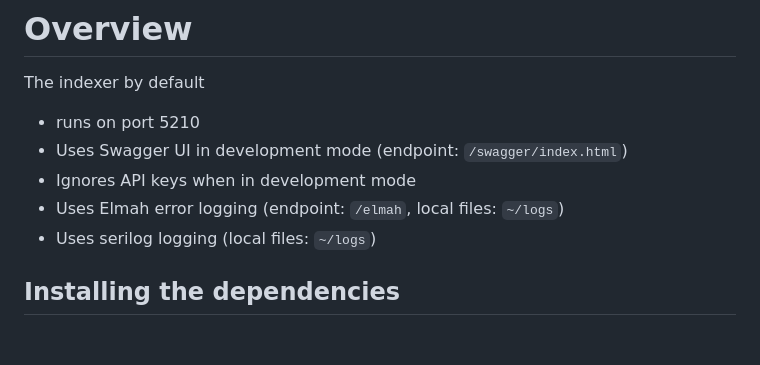
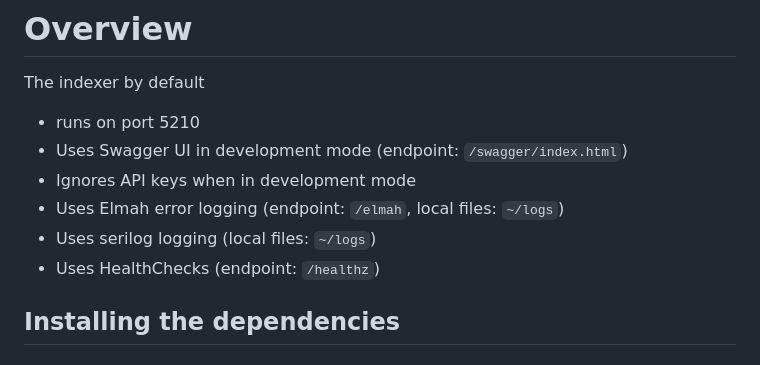
Before and after one commit to LD-Reborn/embeddingsearch, a Markdown page: docs/Indexer.md, the part around the change. Rendered like a GitHub page.

Commit message:
Updated indexer documentation to reflect recent healthchecks addition

```diff
--- a/docs/Indexer.md
+++ b/docs/Indexer.md
@@ -5,6 +5,7 @@ The indexer by default
 - Ignores API keys when in development mode
 - Uses Elmah error logging (endpoint: `/elmah`, local files: `~/logs`)
 - Uses serilog logging (local files: `~/logs`)
+- Uses HealthChecks (endpoint: `/healthz`)
 ## Installing the dependencies
 ## Ubuntu 24.04
 1. Install the .NET SDK: `sudo apt update && sudo apt install dotnet-sdk-8.0 -y`
```
